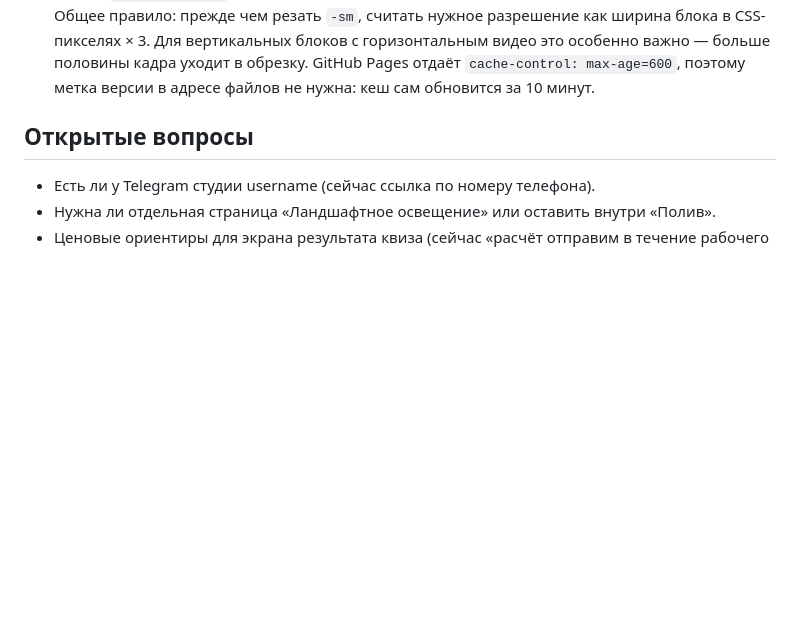
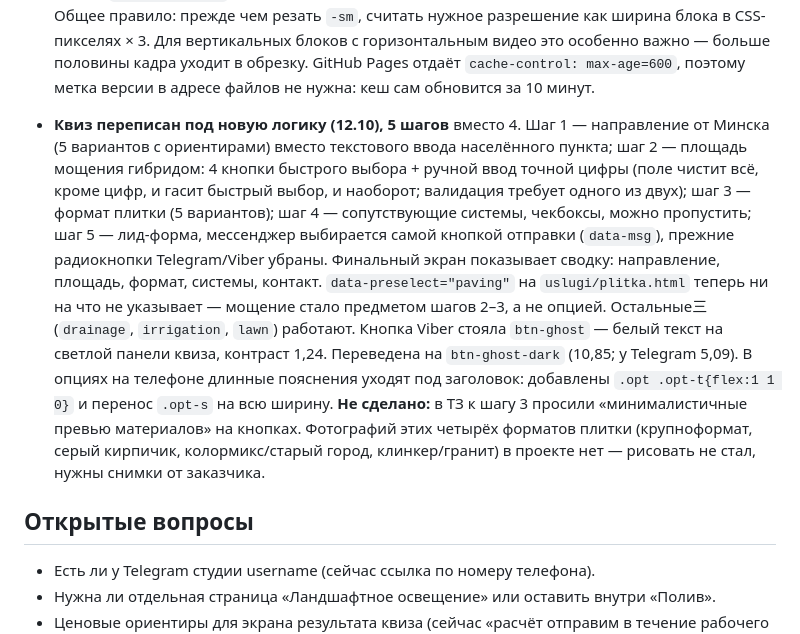
Before and after one commit to farik9797/20-sotok, a Markdown page: PROGRESS.md, the part around the change. Drawn GitHub-style; blank space fills up the shorter version.

Commit message:
PROGRESS: новая логика квиза
Co-Authored-By: Claude Opus 5 <noreply@anthropic.com>

```diff
--- a/PROGRESS.md
+++ b/PROGRESS.md
@@ -131,6 +131,11 @@
   Общее правило: прежде чем резать `-sm`, считать нужное разрешение как ширина блока в CSS-пикселях × 3. Для вертикальных блоков с горизонтальным видео это особенно важно — больше половины кадра уходит в обрезку.
   GitHub Pages отдаёт `cache-control: max-age=600`, поэтому метка версии в адресе файлов не нужна: кеш сам обновится за 10 минут.
 
+- **Квиз переписан под новую логику (12.10), 5 шагов** вместо 4. Шаг 1 — направление от Минска (5 вариантов с ориентирами) вместо текстового ввода населённого пункта; шаг 2 — площадь мощения гибридом: 4 кнопки быстрого выбора + ручной ввод точной цифры (поле чистит всё, кроме цифр, и гасит быстрый выбор, и наоборот; валидация требует одного из двух); шаг 3 — формат плитки (5 вариантов); шаг 4 — сопутствующие системы, чекбоксы, можно пропустить; шаг 5 — лид-форма, мессенджер выбирается самой кнопкой отправки (`data-msg`), прежние радиокнопки Telegram/Viber убраны. Финальный экран показывает сводку: направление, площадь, формат, системы, контакт.
+  `data-preselect="paving"` на `uslugi/plitka.html` теперь ни на что не указывает — мощение стало предметом шагов 2–3, а не опцией. Остальные三 (`drainage`, `irrigation`, `lawn`) работают.
+  Кнопка Viber стояла `btn-ghost` — белый текст на светлой панели квиза, контраст 1,24. Переведена на `btn-ghost-dark` (10,85; у Telegram 5,09). В опциях на телефоне длинные пояснения уходят под заголовок: добавлены `.opt .opt-t{flex:1 1 0}` и перенос `.opt-s` на всю ширину.
+  **Не сделано:** в ТЗ к шагу 3 просили «минималистичные превью материалов» на кнопках. Фотографий этих четырёх форматов плитки (крупноформат, серый кирпичик, колормикс/старый город, клинкер/гранит) в проекте нет — рисовать не стал, нужны снимки от заказчика.
+
 
 ## Открытые вопросы
 - Есть ли у Telegram студии username (сейчас ссылка по номеру телефона).
```
